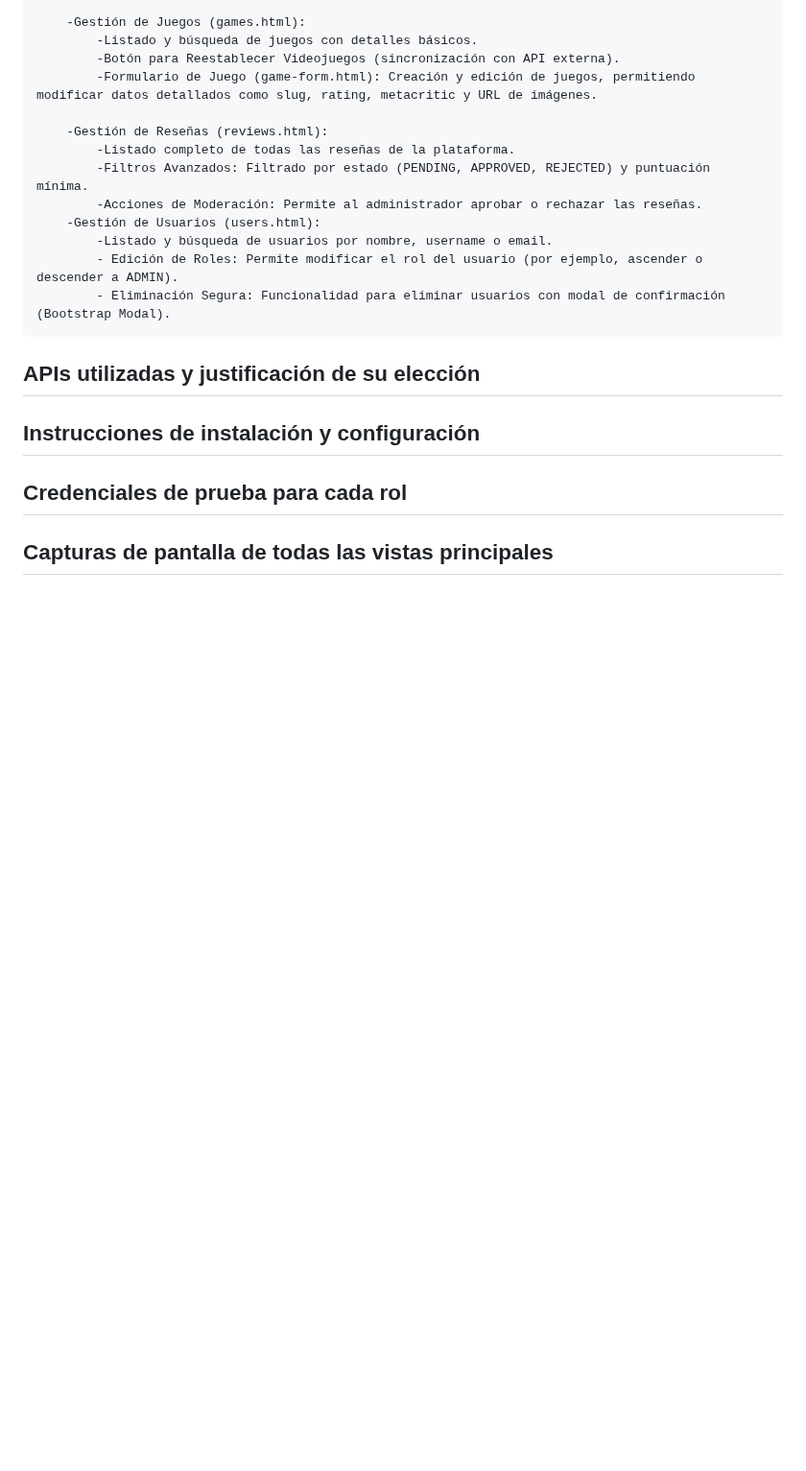
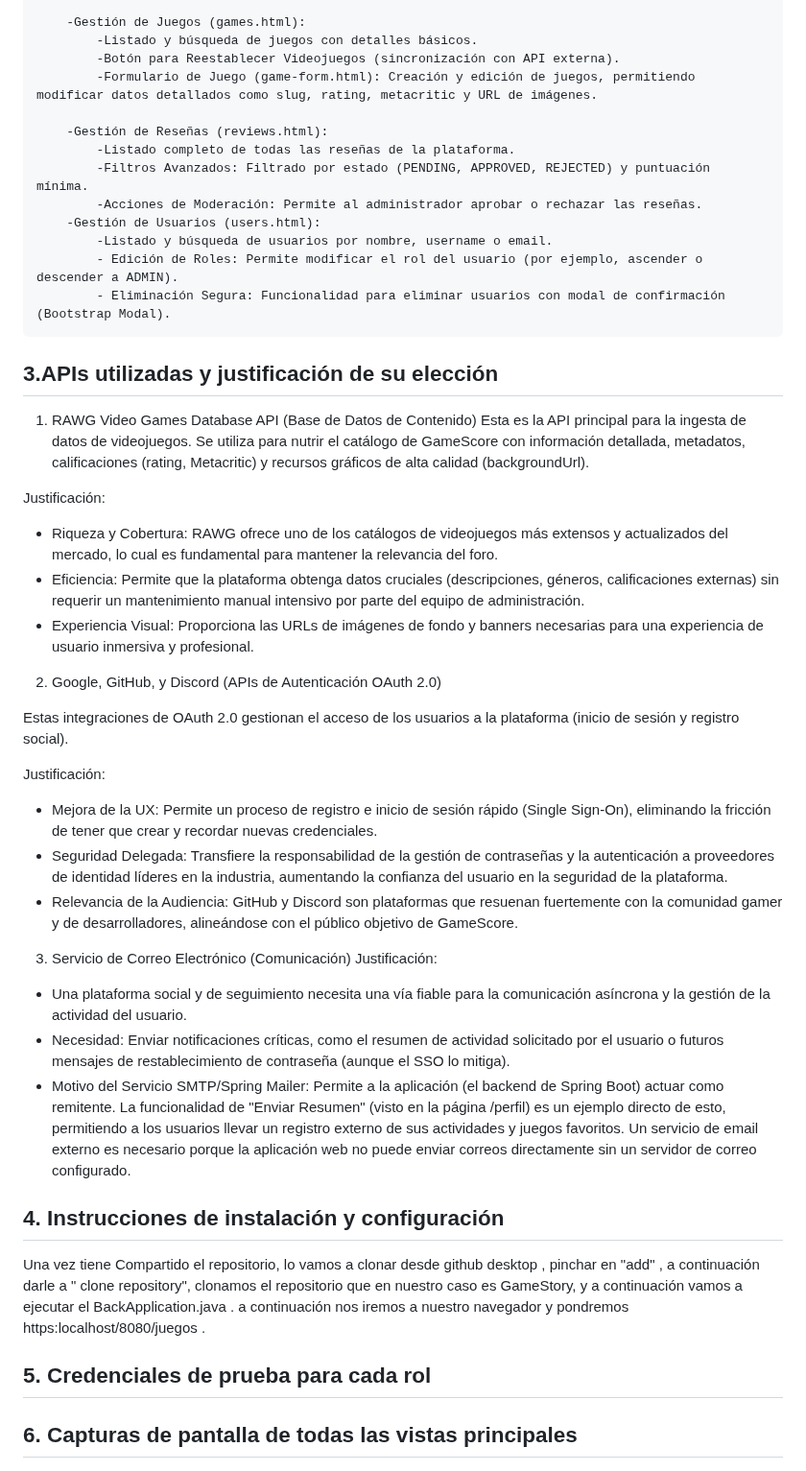
Before and after one commit to hug0gil/GameScore, a Markdown page: README.md, the part around the change. Shown at 96% size. GitHub-like rendering; blank space fills up the shorter version.

Commit message:
readme casi

```diff
--- a/README.md
+++ b/README.md
@@ -45,10 +45,39 @@ El proyecto se divide en tres módulos funcionales principales:
             - Edición de Roles: Permite modificar el rol del usuario (por ejemplo, ascender o descender a ADMIN).
             - Eliminación Segura: Funcionalidad para eliminar usuarios con modal de confirmación (Bootstrap Modal).
 
-## **APIs utilizadas y justificación de su elección**
-## **Instrucciones de instalación y configuración**
-## **Credenciales de prueba para cada rol**
-## **Capturas de pantalla de todas las vistas principales**
+## **3.APIs utilizadas y justificación de su elección**
+1. RAWG Video Games Database API (Base de Datos de Contenido)
+Esta es la API principal para la ingesta de datos de videojuegos. Se utiliza para nutrir el catálogo de GameScore con información detallada, metadatos, calificaciones (rating, Metacritic) y recursos gráficos de alta calidad (backgroundUrl).
+
+Justificación:
+- Riqueza y Cobertura: RAWG ofrece uno de los catálogos de videojuegos más extensos y actualizados del mercado, lo cual es fundamental para mantener la relevancia del foro.
+- Eficiencia: Permite que la plataforma obtenga datos cruciales (descripciones, géneros, calificaciones externas) sin requerir un mantenimiento manual intensivo por parte del equipo de administración.
+- Experiencia Visual: Proporciona las URLs de imágenes de fondo y banners necesarias para una experiencia de usuario inmersiva y profesional.
+
+2. Google, GitHub, y Discord (APIs de Autenticación OAuth 2.0)
+
+Estas integraciones de OAuth 2.0 gestionan el acceso de los usuarios a la plataforma (inicio de sesión y registro social).
+
+Justificación:
+- Mejora de la UX: Permite un proceso de registro e inicio de sesión rápido (Single Sign-On), eliminando la fricción de tener que crear y recordar nuevas credenciales.
+- Seguridad Delegada: Transfiere la responsabilidad de la gestión de contraseñas y la autenticación a proveedores de identidad líderes en la industria, aumentando la confianza del usuario en la seguridad de la plataforma.
+- Relevancia de la Audiencia: GitHub y Discord son plataformas que resuenan fuertemente con la comunidad gamer y de desarrolladores, alineándose con el público objetivo de GameScore.
+
+3. Servicio de Correo Electrónico (Comunicación)
+Justificación:
+- Una plataforma social y de seguimiento necesita una vía fiable para la comunicación asíncrona y la gestión de la actividad del usuario.
+- Necesidad: Enviar notificaciones críticas, como el resumen de actividad solicitado por el usuario o futuros mensajes de restablecimiento de contraseña (aunque el SSO lo mitiga).
+- Motivo del Servicio SMTP/Spring Mailer: Permite a la aplicación (el backend de Spring Boot) actuar como remitente. La funcionalidad de "Enviar Resumen" (visto en la página /perfil) es un ejemplo directo de esto, permitiendo a los usuarios llevar un registro externo de sus actividades y juegos favoritos. Un servicio de email externo es necesario porque la aplicación web no puede enviar correos directamente sin un servidor de correo configurado.
+
+
+## **4. Instrucciones de instalación y configuración**
+Una vez tiene Compartido el repositorio, lo vamos a clonar desde github desktop , pinchar en "add" , a continuación darle a " clone repository", clonamos el repositorio que en nuestro caso es GameStory, y a continuación vamos a ejecutar el BackApplication.java .
+a continuación nos iremos a nuestro navegador y pondremos https:localhost/8080/juegos .
+
+## **5. Credenciales de prueba para cada rol**
+
+
+## **6. Capturas de pantalla de todas las vistas principales**
 ![alt text](inicio.PNG)
 ![alt text](juegos.PNG)
 ![alt text](login.PNG)
```
